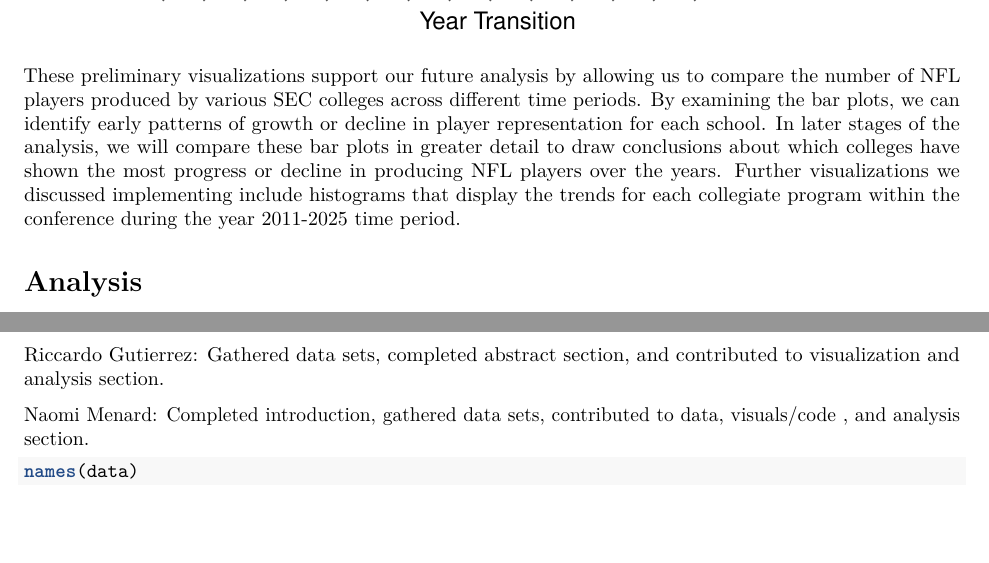
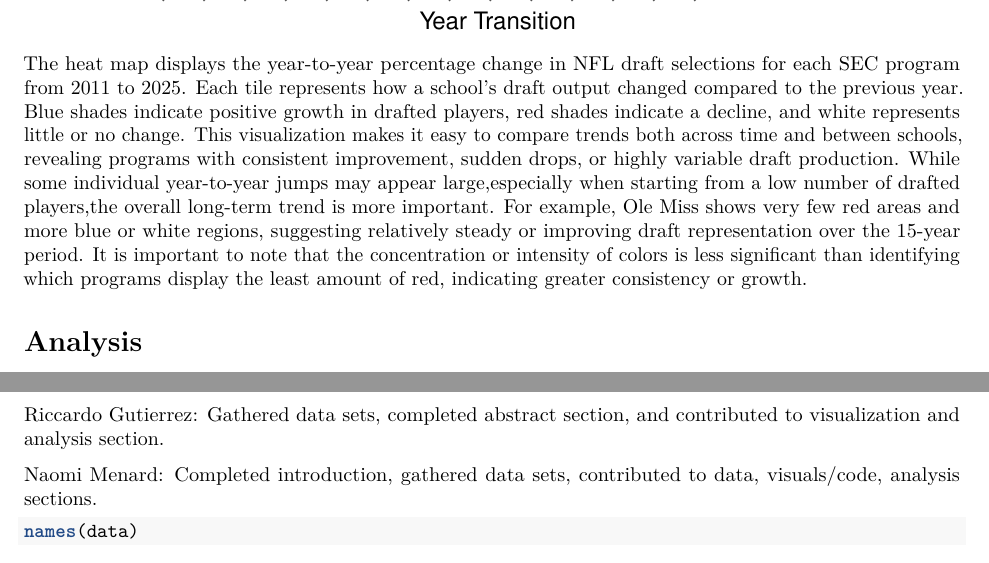
Before and after one commit to rdgutierrez2005/Stat107Project, an R Markdown document (FinalReport.rmd): two parts of pages 11 and 12 of 12, joined at a grey line, cut so that both start at the same text, the shorter picture padded with empty space. Rendered offline with R 4.5, knitr and Pandoc, then LaTeX, with nearby package versions; some code elsewhere in the file could not run offline.

Commit message:
Update description

````diff
--- a/FinalReport.rmd
+++ b/FinalReport.rmd
@@ -61,8 +61,9 @@
 ```{r echo= FALSE}
 source("05_percent_map.R")
 ```
+The heat map displays the year-to-year percentage change in NFL draft selections for each SEC program from 2011 to 2025. Each tile represents how a school’s draft output changed compared to the previous year. Blue shades indicate positive growth in drafted players, red shades indicate a decline, and white represents little or no change. This visualization makes it easy to compare trends both across time and between schools, revealing programs with consistent improvement, sudden drops, or highly variable draft production. While some individual year-to-year jumps may appear large,especially when starting from a low number of drafted players,the overall long-term trend is more important. For example, Ole Miss shows very few red areas and more blue or white regions, suggesting relatively steady or improving draft representation over the 15-year period. It is important to note that the concentration or intensity of colors is less significant than identifying which programs display the least amount of red, indicating greater consistency or growth.
 
-These preliminary visualizations support our future analysis by allowing us to compare the number of NFL players produced by various SEC colleges across different time periods. By examining the bar plots, we can identify early patterns of growth or decline in player representation for each school. In later stages of the analysis, we will compare these bar plots in greater detail to draw conclusions about which colleges have shown the most progress or decline in producing NFL players over the years. Further visualizations we discussed implementing include histograms that display the trends for each collegiate program within the conference during the year 2011-2025 time period.
+
 
 # Analysis
 
@@ -74,7 +75,7 @@
 
 Riccardo Gutierrez: Gathered data sets, completed abstract section, and contributed to visualization and analysis section.
 
-Naomi Menard: Completed introduction, gathered data sets, contributed to data, visuals/code , and analysis section.
+Naomi Menard: Completed introduction, gathered data sets, contributed to data, visuals/code, analysis sections.
 
 ```{r}
 names(data)
````
Also changed, not shown: yearly_summary.RDS, yearly_summary_wide.RDS.
